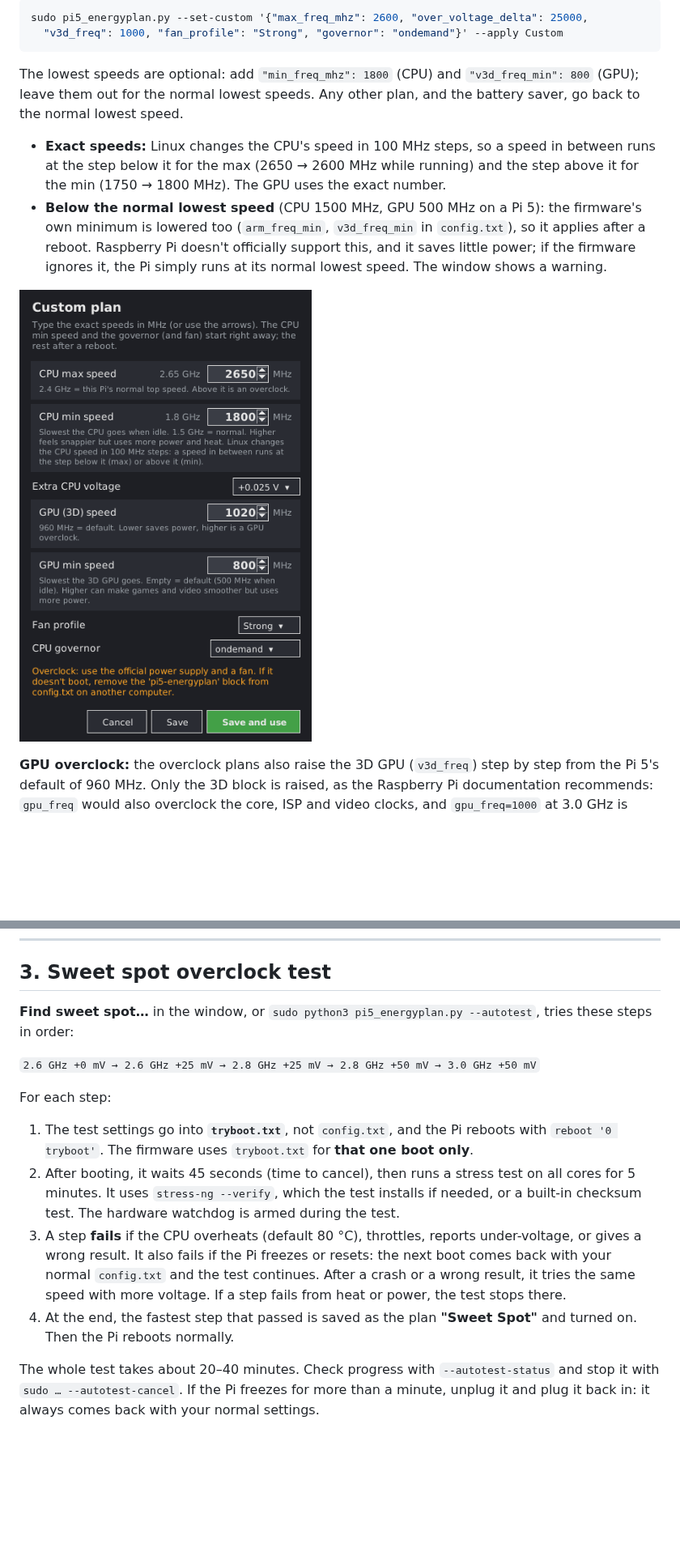
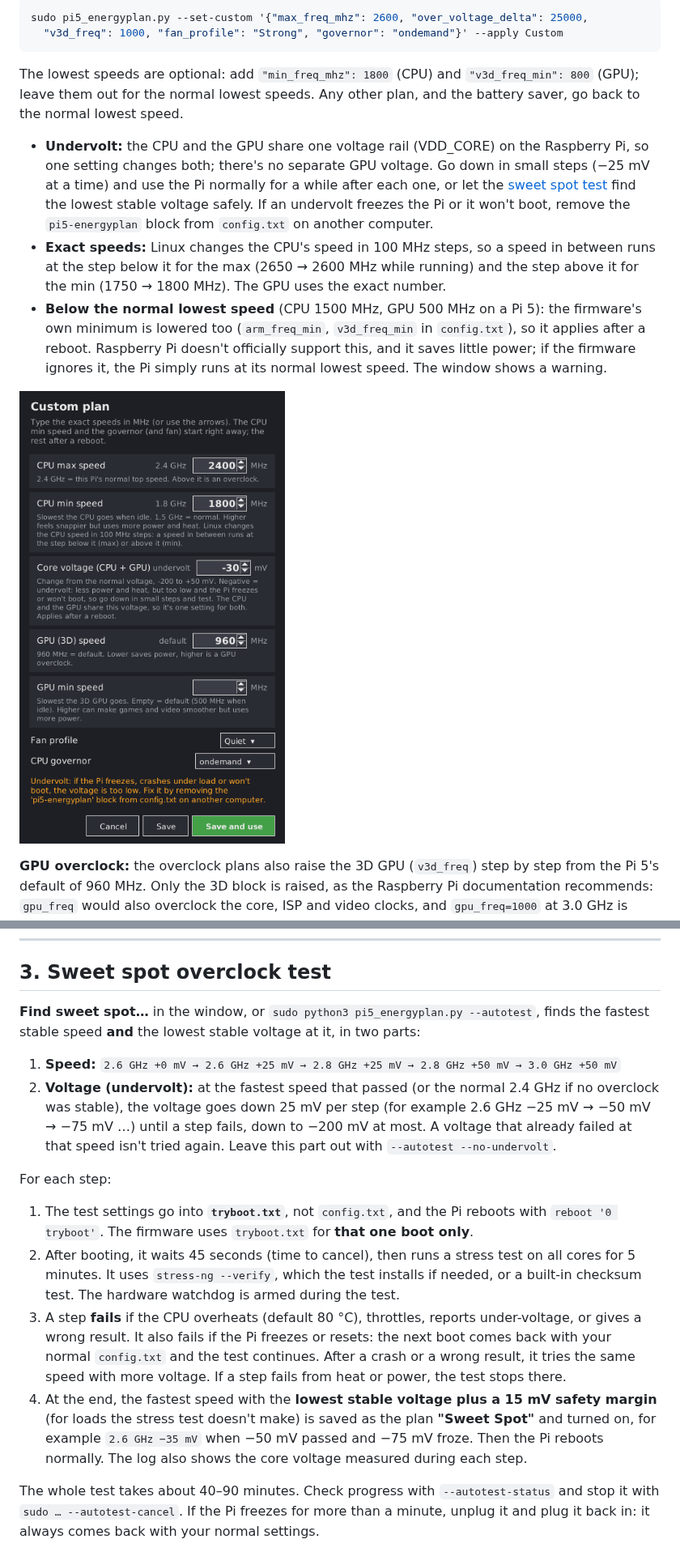
Before and after one commit to luis199421/x1202, a Markdown page: README.md, 2 parts joined by grey strips. Shown at 81% size. GitHub-like rendering; pictures changed too: docs/custom-plan.png; blank space fills up the shorter version.

```diff
--- a/README.md
+++ b/README.md
@@ -111,6 +111,12 @@ The lowest speeds are optional: add `"min_freq_mhz": 1800` (CPU) and `"v3d_freq_
 (GPU); leave them out for the normal lowest speeds. Any other plan, and the battery saver,
 go back to the normal lowest speed.
 
+* **Undervolt:** the CPU and the GPU share one voltage rail (VDD_CORE) on the Raspberry
+  Pi, so one setting changes both; there's no separate GPU voltage. Go down in small
+  steps (−25 mV at a time) and use the Pi normally for a while after each one, or let
+  the [sweet spot test](#3-sweet-spot-overclock-test) find the lowest stable voltage
+  safely. If an undervolt freezes the Pi or it won't boot, remove the `pi5-energyplan`
+  block from `config.txt` on another computer.
 * **Exact speeds:** Linux changes the CPU's speed in 100 MHz steps, so a speed in between
   runs at the step below it for the max (2650 → 2600 MHz while running) and the step above
   it for the min (1750 → 1800 MHz). The GPU uses the exact number.
@@ -343,9 +349,15 @@ some of them shut the Pi down and others only print. Everything they do is built
 ## 3. Sweet spot overclock test
 
 **Find sweet spot…** in the window, or `sudo python3 pi5_energyplan.py --autotest`,
-tries these steps in order:
+finds the fastest stable speed **and** the lowest stable voltage at it, in two parts:
 
-`2.6 GHz +0 mV → 2.6 GHz +25 mV → 2.8 GHz +25 mV → 2.8 GHz +50 mV → 3.0 GHz +50 mV`
+1. **Speed:** `2.6 GHz +0 mV → 2.6 GHz +25 mV → 2.8 GHz +25 mV → 2.8 GHz +50 mV →
+   3.0 GHz +50 mV`
+2. **Voltage (undervolt):** at the fastest speed that passed (or the normal 2.4 GHz if
+   no overclock was stable), the voltage goes down 25 mV per step (for example 2.6 GHz
+   −25 mV → −50 mV → −75 mV …) until a step fails, down to −200 mV at most. A voltage
+   that already failed at that speed isn't tried again. Leave this part out with
+   `--autotest --no-undervolt`.
 
 For each step:
 
@@ -360,10 +372,13 @@ For each step:
    the next boot comes back with your normal `config.txt` and the test continues.
    After a crash or a wrong result, it tries the same speed with more voltage. If a
    step fails from heat or power, the test stops there.
-4. At the end, the fastest step that passed is saved as the plan **"Sweet Spot"** and
-   turned on. Then the Pi reboots normally.
+4. At the end, the fastest speed with the **lowest stable voltage plus a 15 mV safety
+   margin** (for loads the stress test doesn't make) is saved as the plan
+   **"Sweet Spot"** and turned on, for example `2.6 GHz −35 mV` when −50 mV passed and
+   −75 mV froze. Then the Pi reboots normally. The log also shows the core voltage
+   measured during each step.
 
-The whole test takes about 20–40 minutes. Check progress with `--autotest-status`
+The whole test takes about 40–90 minutes. Check progress with `--autotest-status`
 and stop it with `sudo … --autotest-cancel`. If the Pi freezes for more than a minute,
 unplug it and plug it back in: it always comes back with your normal settings.
 
```
Also changed, not shown: other parts of README.md (+9 -3 lines), 2 other files.
